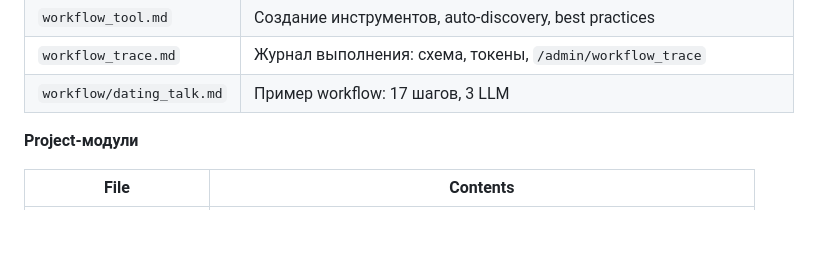
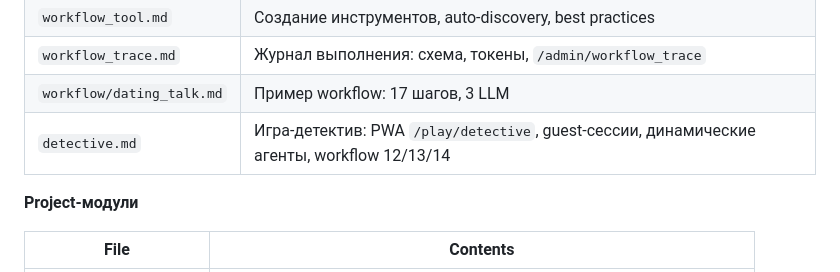
Before and after one commit to vskuba/rhapsodyai, a Markdown page: CLAUDE.md, the part around the change. Drawn GitHub-style; blank space fills up the shorter version.

Commit message:
refactor

```diff
--- a/CLAUDE.md
+++ b/CLAUDE.md
@@ -88,6 +88,7 @@ asyncio.run(telegram_send_owner('your message'))
 | `workflow_tool.md` | Создание инструментов, auto-discovery, best practices |
 | `workflow_trace.md` | Журнал выполнения: схема, токены, `/admin/workflow_trace` |
 | `workflow/dating_talk.md` | Пример workflow: 17 шагов, 3 LLM |
+| `detective.md` | Игра-детектив: PWA `/play/detective`, guest-сессии, динамические агенты, workflow 12/13/14 |
 
 **Project-модули**
 
```
